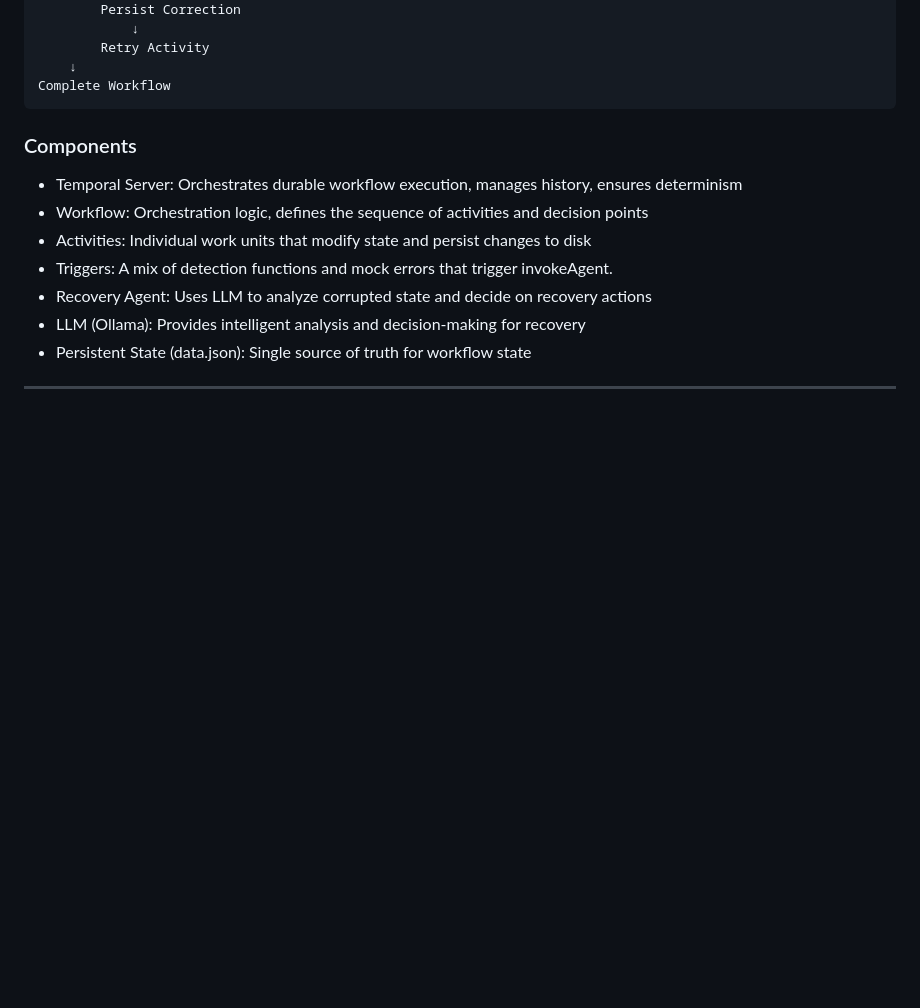
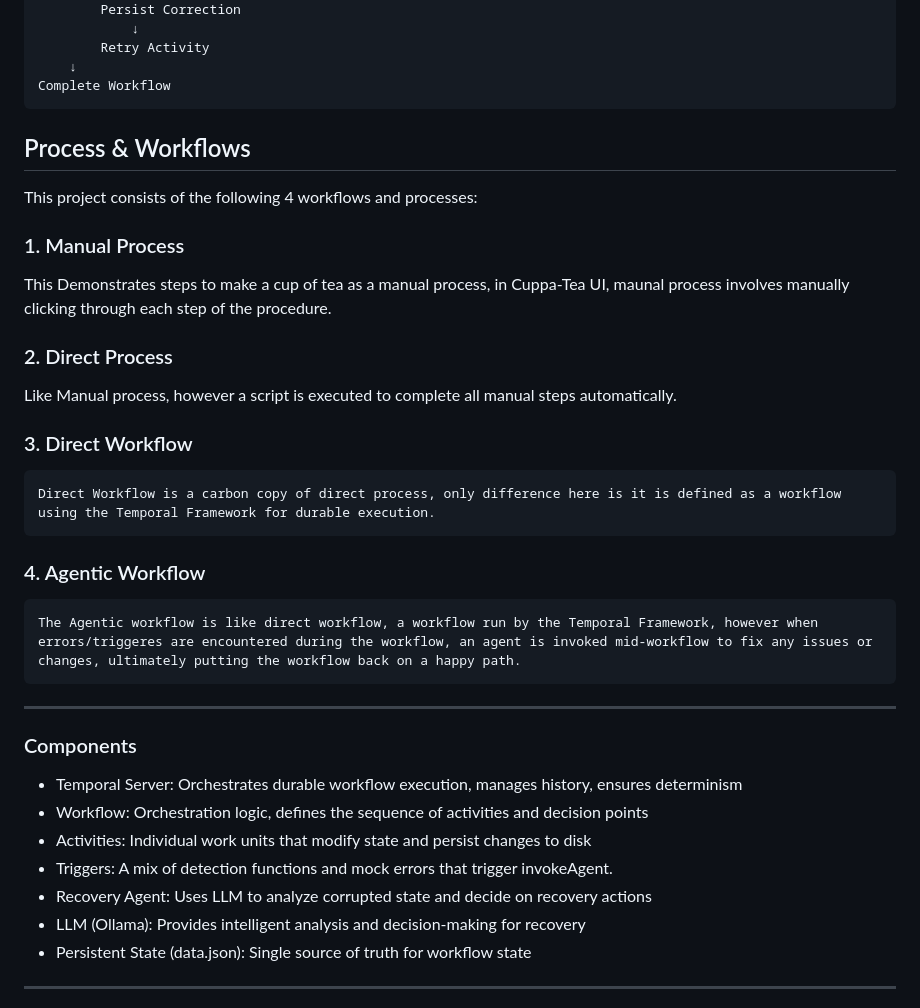
Before and after one commit to 76Trystan/resilient-agent-workflow, a Markdown page: README.md, the part around one of its changes. Rendered like a GitHub page; blank space fills up the shorter version.

````diff
--- a/README.md
+++ b/README.md
@@ -71,6 +71,24 @@ Check for State Corruption (Triggers, Errors or State Checks)
     ↓
 Complete Workflow
 ```
+
+## Process & Workflows
+
+This project consists of the following 4 workflows and processes:
+
+### 1. Manual Process
+   This Demonstrates steps to make a cup of tea as a manual process, in Cuppa-Tea UI, maunal process involves manually clicking through each step of the procedure.
+
+### 2. Direct Process
+   Like Manual process, however a script is executed to complete all manual steps automatically.
+
+### 3. Direct Workflow
+    Direct Workflow is a carbon copy of direct process, only difference here is it is defined as a workflow using the Temporal Framework for durable execution.
+
+### 4. Agentic Workflow
+    The Agentic workflow is like direct workflow, a workflow run by the Temporal Framework, however when errors/triggeres are encountered during the workflow, an agent is invoked mid-workflow to fix any issues or changes, ultimately putting the workflow back on a happy path.
+
+---
 
 ### Components
 
````
Also changed, not shown: other parts of README.md (+3 -1 lines).
